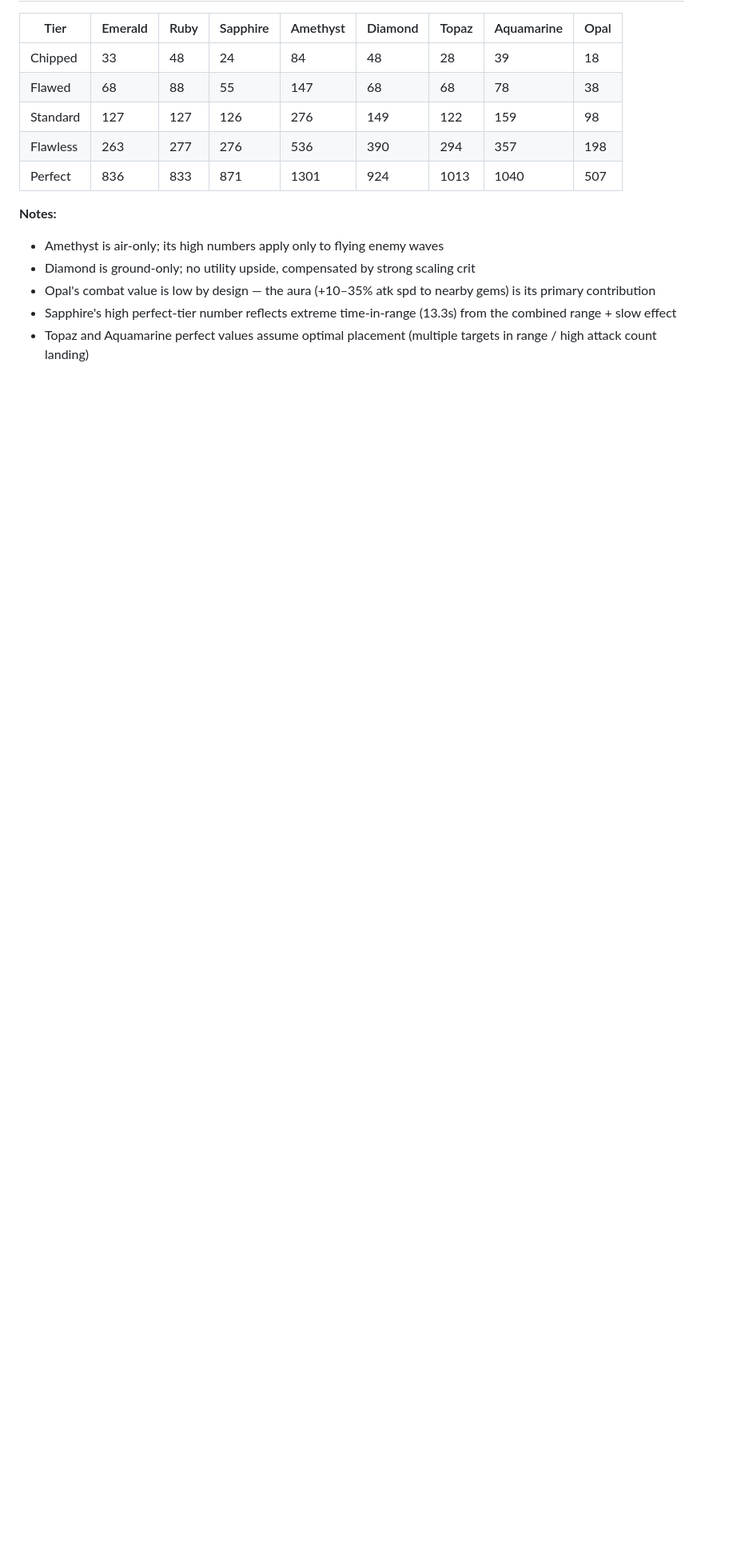
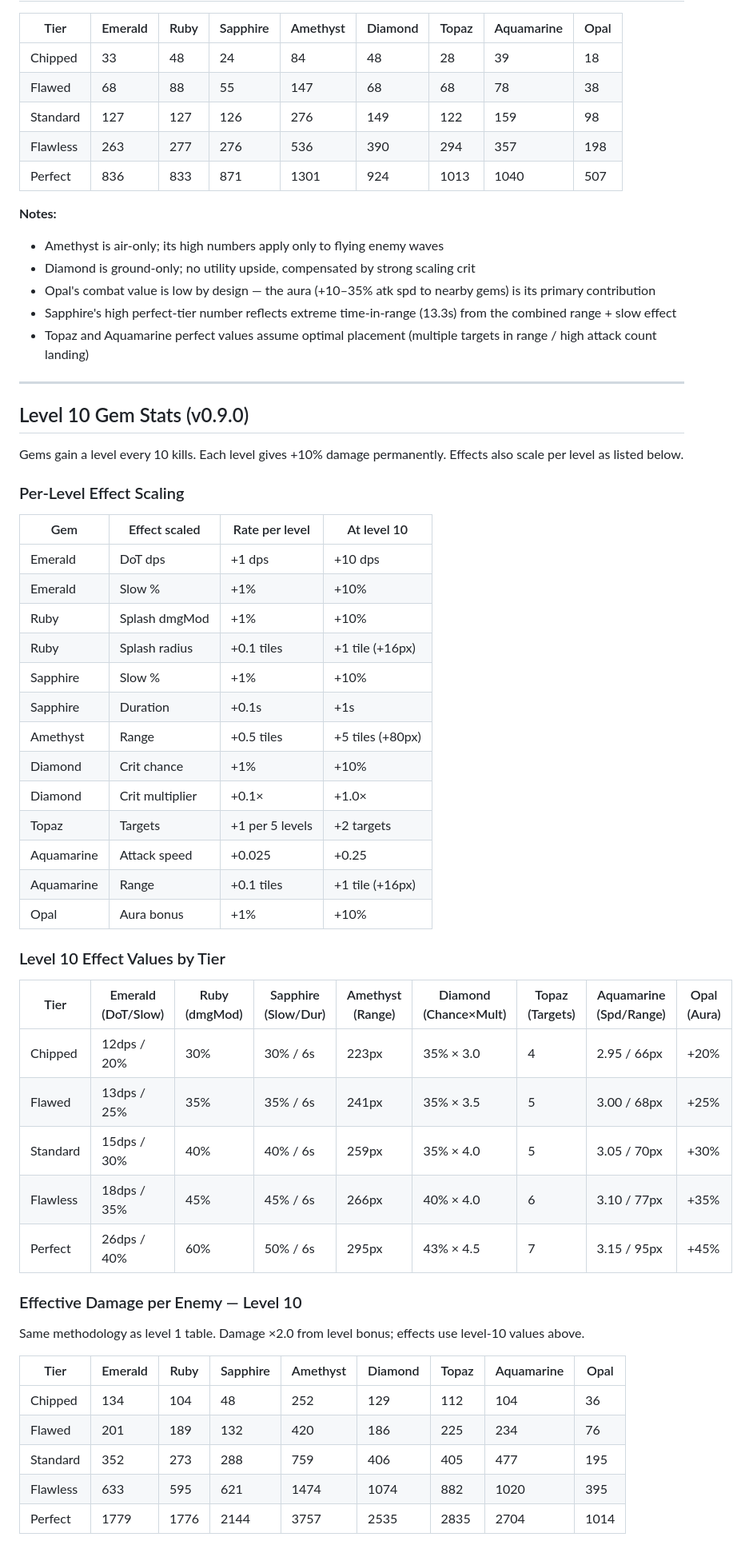
Before and after one commit to viktor-n-code/GemTD, a Markdown page: gemtd_dps_table.md, the part around one of its changes. Shown at 80% size. GitHub-like rendering; blank space fills up the shorter version.

Commit message:
Add level 10 DPS reference tables to design doc

```diff
--- a/gemtd_dps_table.md
+++ b/gemtd_dps_table.md
@@ -115,3 +115,50 @@
 - Opal's combat value is low by design — the aura (+10–35% atk spd to nearby gems) is its primary contribution
 - Sapphire's high perfect-tier number reflects extreme time-in-range (13.3s) from the combined range + slow effect
 - Topaz and Aquamarine perfect values assume optimal placement (multiple targets in range / high attack count landing)
+
+---
+
+## Level 10 Gem Stats (v0.9.0)
+
+Gems gain a level every 10 kills. Each level gives +10% damage permanently. Effects also scale per level as listed below.
+
+### Per-Level Effect Scaling
+
+| Gem | Effect scaled | Rate per level | At level 10 |
+|-----|--------------|----------------|-------------|
+| Emerald | DoT dps | +1 dps | +10 dps |
+| Emerald | Slow % | +1% | +10% |
+| Ruby | Splash dmgMod | +1% | +10% |
+| Ruby | Splash radius | +0.1 tiles | +1 tile (+16px) |
+| Sapphire | Slow % | +1% | +10% |
+| Sapphire | Duration | +0.1s | +1s |
+| Amethyst | Range | +0.5 tiles | +5 tiles (+80px) |
+| Diamond | Crit chance | +1% | +10% |
+| Diamond | Crit multiplier | +0.1× | +1.0× |
+| Topaz | Targets | +1 per 5 levels | +2 targets |
+| Aquamarine | Attack speed | +0.025 | +0.25 |
+| Aquamarine | Range | +0.1 tiles | +1 tile (+16px) |
+| Opal | Aura bonus | +1% | +10% |
+
+### Level 10 Effect Values by Tier
+
+| Tier | Emerald (DoT/Slow) | Ruby (dmgMod) | Sapphire (Slow/Dur) | Amethyst (Range) | Diamond (Chance×Mult) | Topaz (Targets) | Aquamarine (Spd/Range) | Opal (Aura) |
+|------|--------------------|--------------|---------------------|------------------|-----------------------|----------------|------------------------|-------------|
+| Chipped  | 12dps / 20% | 30% | 30% / 6s | 223px | 35% × 3.0 | 4 | 2.95 / 66px | +20% |
+| Flawed   | 13dps / 25% | 35% | 35% / 6s | 241px | 35% × 3.5 | 5 | 3.00 / 68px | +25% |
+| Standard | 15dps / 30% | 40% | 40% / 6s | 259px | 35% × 4.0 | 5 | 3.05 / 70px | +30% |
+| Flawless | 18dps / 35% | 45% | 45% / 6s | 266px | 40% × 4.0 | 6 | 3.10 / 77px | +35% |
+| Perfect  | 26dps / 40% | 60% | 50% / 6s | 295px | 43% × 4.5 | 7 | 3.15 / 95px | +45% |
+
+### Effective Damage per Enemy — Level 10
+
+Same methodology as level 1 table. Damage ×2.0 from level bonus; effects use level-10 values above.
+
+| Tier | Emerald | Ruby | Sapphire | Amethyst | Diamond | Topaz | Aquamarine | Opal |
+|------|---------|------|----------|----------|---------|-------|------------|------|
+| Chipped  | 134  | 104  | 48   | 252  | 129  | 112  | 104  | 36   |
+| Flawed   | 201  | 189  | 132  | 420  | 186  | 225  | 234  | 76   |
+| Standard | 352  | 273  | 288  | 759  | 406  | 405  | 477  | 195  |
+| Flawless | 633  | 595  | 621  | 1474 | 1074 | 882  | 1020 | 395  |
+| Perfect  | 1779 | 1776 | 2144 | 3757 | 2535 | 2835 | 2704 | 1014 |
+
```
Also changed, not shown: other parts of gemtd_dps_table.md (+16 -1 lines).
